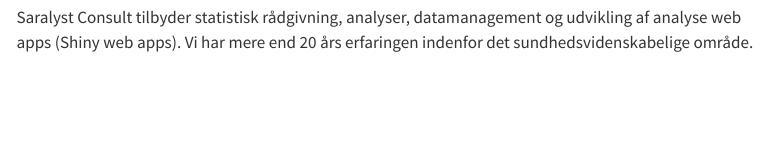
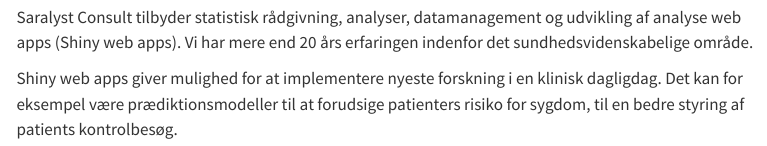
Before and after one commit to erikparner/Saralyst, a Quarto document (index.qmd): the page in a window 1100 px wide, from 580 px down. Rendered offline with R 4.5, knitr and Pandoc in place of Quarto, with nearby package versions; menus at the side of the page are left out.

Commit message:
shiny app

```diff
--- a/index.qmd
+++ b/index.qmd
@@ -9,3 +9,5 @@
 :::
 
 Saralyst Consult tilbyder statistisk rådgivning, analyser, datamanagement og udvikling af analyse web apps (Shiny web apps). Vi har mere end 20 års erfaringen indenfor det sundhedsvidenskabelige område.
+
+Shiny web apps giver mulighed for at implementere nyeste forskning i en klinisk dagligdag. Det kan for eksempel være prædiktionsmodeller til at forudsige patienters risiko for sygdom, til en bedre styring af patients kontrolbesøg.
```
Also changed, not shown: docs/search.json, 1 other file.
